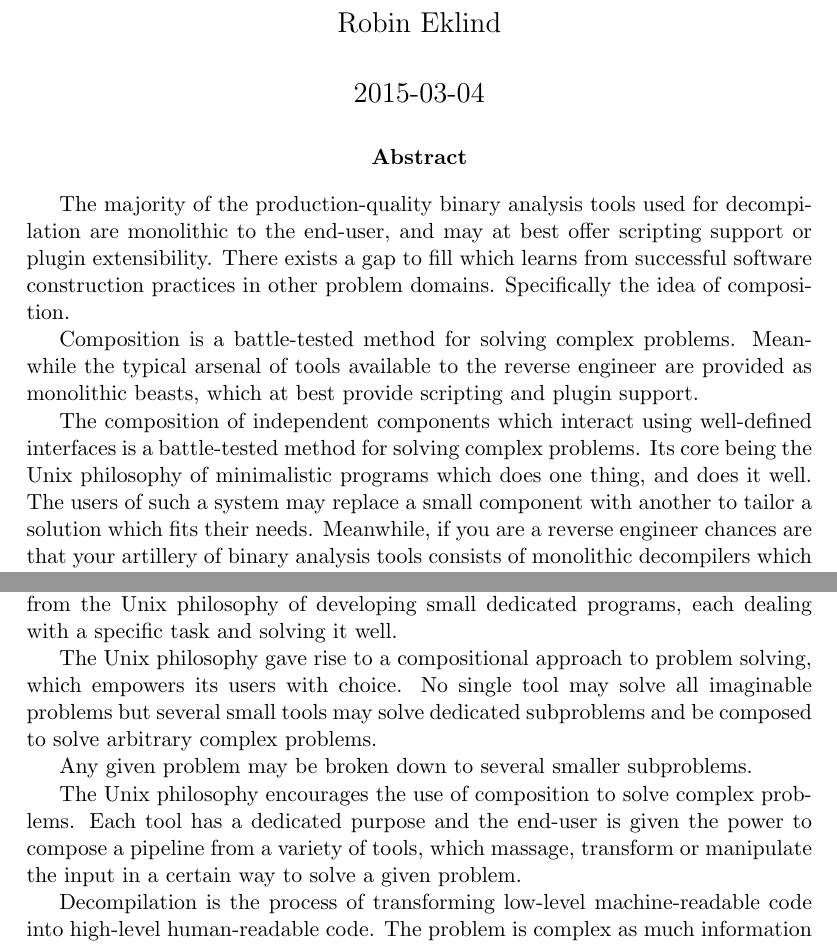
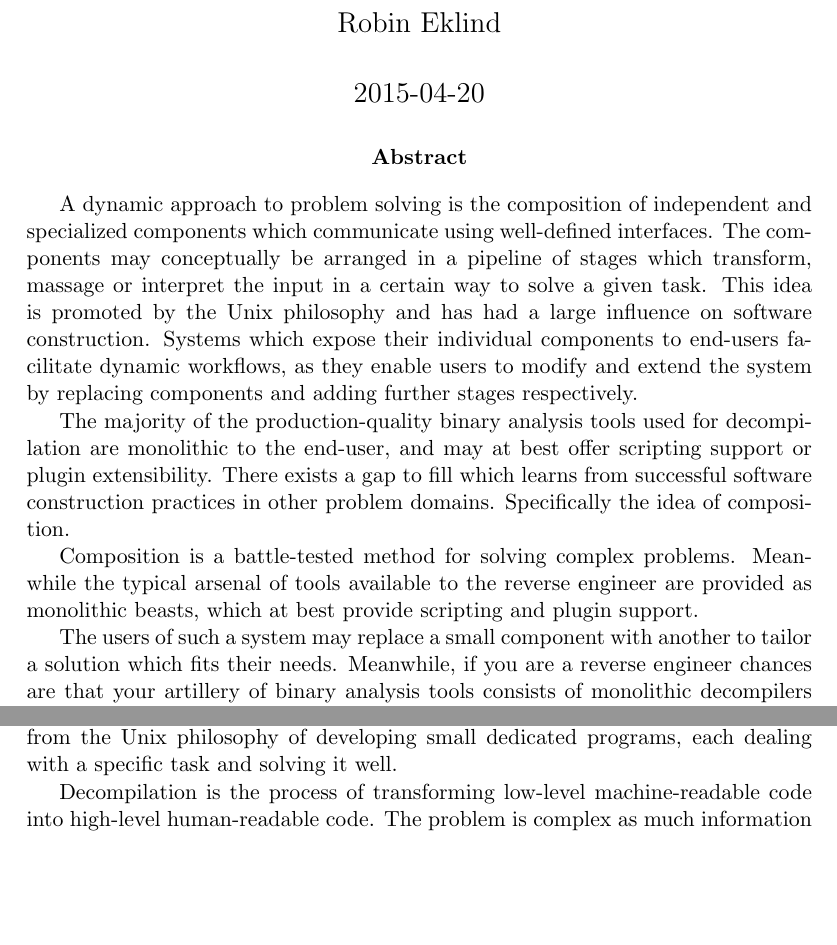
Before and after one commit to decomp/doc, a LaTeX paper (decompilation.tex, which reads abstract.tex): two parts of page 1 of 35, joined at a grey line, cut so that both start at the same text, the shorter picture padded with empty space. Compiled offline with pdfLaTeX; a LaTeX package or settings file that is missing is left out.

Commit message:
report: Complete the Unix philosophy part of the abstract.

```diff
--- a/abstract.tex
+++ b/abstract.tex
@@ -23,19 +23,19 @@
 %    * Recover / reconstruct
 %    * Basic block
 
+% --- [ Background and purpose ] -----------------------------------------------
+
+A dynamic approach to problem solving is the composition of independent and specialized components which communicate using well-defined interfaces. The components may conceptually be arranged in a pipeline of stages which transform, massage or interpret the input in a certain way to solve a given task. This idea is promoted by the Unix philosophy and has had a large influence on software construction. Systems which expose their individual components to end-users facilitate dynamic workflows, as they enable users to modify and extend the system by replacing components and adding further stages respectively.
+
+% TODO: cleanup.
+
 The majority of the production-quality binary analysis tools used for decompilation are monolithic to the end-user, and may at best offer scripting support or plugin extensibility. There exists a gap to fill which learns from successful software construction practices in other problem domains. Specifically the idea of composition.
 
 Composition is a battle-tested method for solving complex problems. Meanwhile the typical arsenal of tools available to the reverse engineer are provided as monolithic beasts, which at best provide scripting and plugin support.
 
-The composition of independent components which interact using well-defined interfaces is a battle-tested method for solving complex problems. Its core being the Unix philosophy of minimalistic programs which does one thing, and does it well. The users of such a system may replace a small component with another to tailor a solution which fits their needs. Meanwhile, if you are a reverse engineer chances are that your artillery of binary analysis tools consists of monolithic decompilers which only provide customization and extensibility through scripting and plugin support. This paper aims to investigate the feasibility of bringing the concept of composition to solve the complex task of decompilation using a pipeline of independent stages which may consist of one or more components written in a variety of programming languages.
+The users of such a system may replace a small component with another to tailor a solution which fits their needs. Meanwhile, if you are a reverse engineer chances are that your artillery of binary analysis tools consists of monolithic decompilers which only provide customization and extensibility through scripting and plugin support. This paper aims to investigate the feasibility of bringing the concept of composition to solve the complex task of decompilation using a pipeline of independent stages which may consist of one or more components written in a variety of programming languages.
 
 The intention is to expose the individual components of the decompilation pipeline to the end-user, who may for each subproblem select between a variety of components with their individual advantages and limitations. Inspiration is drawn from the Unix philosophy of developing small dedicated programs, each dealing with a specific task and solving it well.
-
-The Unix philosophy gave rise to a compositional approach to problem solving, which empowers its users with choice. No single tool may solve all imaginable problems but several small tools may solve dedicated subproblems and be composed to solve arbitrary complex problems.
-
-Any given problem may be broken down to several smaller subproblems.
-
-The Unix philosophy encourages the use of composition to solve complex problems. Each tool has a dedicated purpose and the end-user is given the power to compose a pipeline from a variety of tools, which massage, transform or manipulate the input in a certain way to solve a given problem.
 
 Decompilation is the process of transforming low-level machine-readable code into high-level human-readable code. The problem is complex as much information is lost through the process of compilation. The problem can however be broken into several smaller subproblems, which may be solved independently. This paper explores a compositional approach to decompilation, and creates a pipeline of independent components to solve the problems of each stage. A core focus is the language-agnostic aspects of composition, such that the various components may be written in any programming language.
 
--- a/decompilation.tex
+++ b/decompilation.tex
@@ -19,7 +19,7 @@
 
 \title{Compositional Decompilation using LLVM IR}
 \author{Robin Eklind}
-\date{2015-03-04} % TODO: Update date before handing in.
+\date{2015-04-20}
 
 % Document
 
```
Also changed, not shown: sections/6_design.tex (+2 -0 lines).
